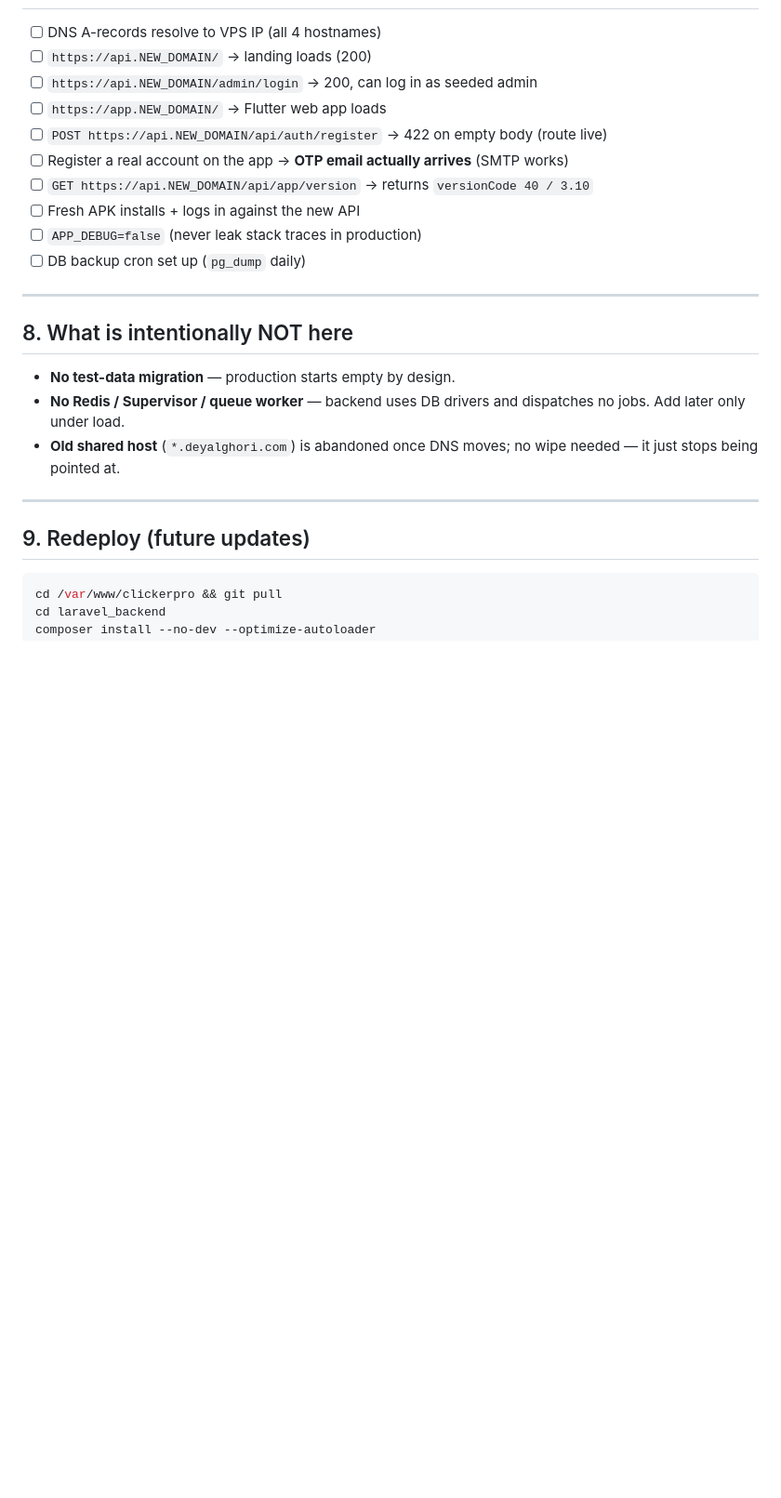
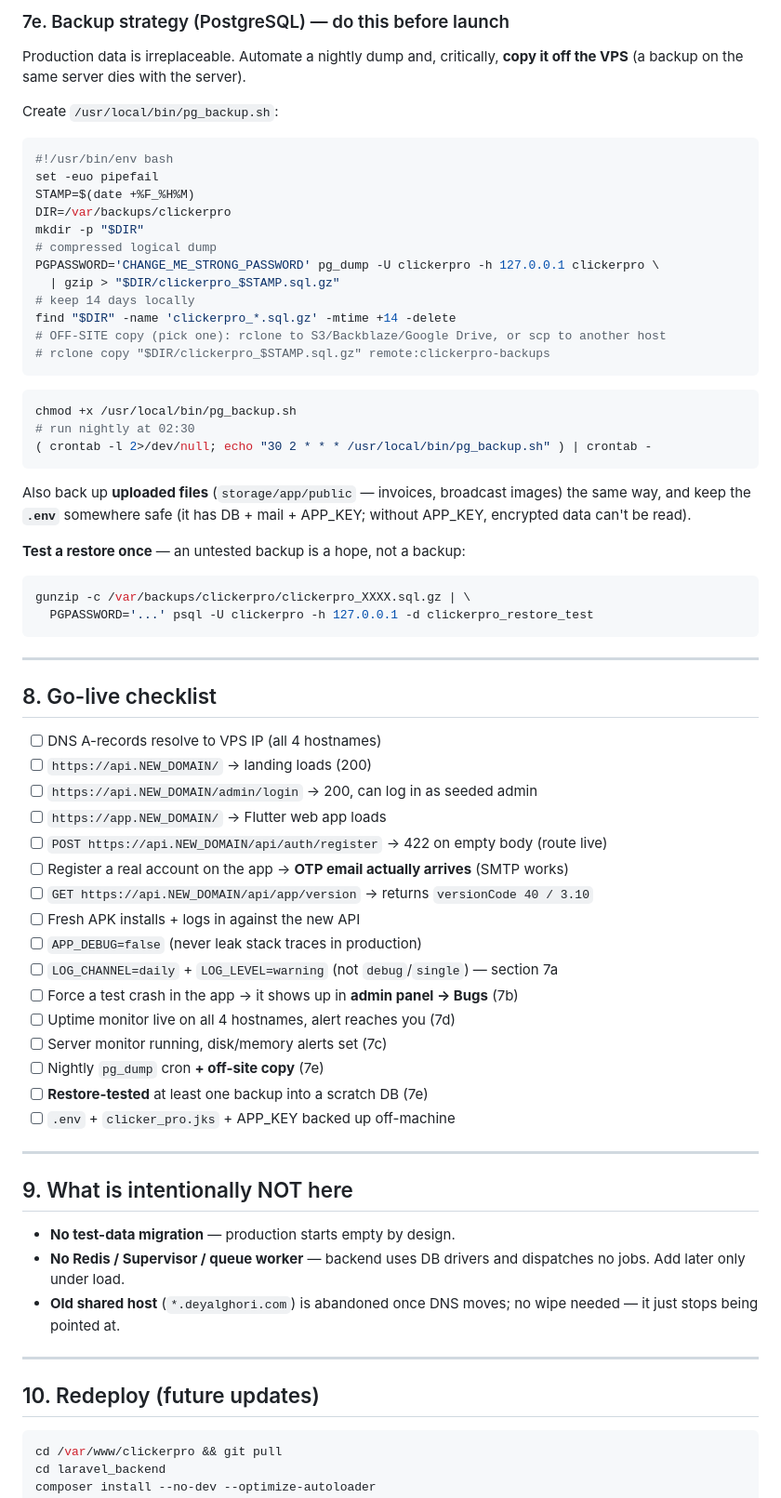
Before and after one commit to devjahid185/ClickerPro_Project, a Markdown page: docs/VPS_PRODUCTION_DEPLOY.md, the part around one of its changes. Shown at 93% size. GitHub-like rendering; blank space fills up the shorter version.

````diff
--- a/docs/VPS_PRODUCTION_DEPLOY.md
+++ b/docs/VPS_PRODUCTION_DEPLOY.md
@@ -338,3 +394,38 @@ Served at `https://$DOMAIN/Graphy7.apk` — matches `app_apk_url` from 3c.
+### 7e. Backup strategy (PostgreSQL) — do this before launch
+
+Production data is irreplaceable. Automate a nightly dump and, critically, **copy it off the VPS** (a backup on the same server dies with the server).
+
+Create `/usr/local/bin/pg_backup.sh`:
+```bash
+#!/usr/bin/env bash
+set -euo pipefail
+STAMP=$(date +%F_%H%M)
+DIR=/var/backups/clickerpro
+mkdir -p "$DIR"
+# compressed logical dump
+PGPASSWORD='CHANGE_ME_STRONG_PASSWORD' pg_dump -U clickerpro -h 127.0.0.1 clickerpro \
+  | gzip > "$DIR/clickerpro_$STAMP.sql.gz"
+# keep 14 days locally
+find "$DIR" -name 'clickerpro_*.sql.gz' -mtime +14 -delete
+# OFF-SITE copy (pick one): rclone to S3/Backblaze/Google Drive, or scp to another host
+# rclone copy "$DIR/clickerpro_$STAMP.sql.gz" remote:clickerpro-backups
+```
+```bash
+chmod +x /usr/local/bin/pg_backup.sh
+# run nightly at 02:30
+( crontab -l 2>/dev/null; echo "30 2 * * * /usr/local/bin/pg_backup.sh" ) | crontab -
+```
+Also back up **uploaded files** (`storage/app/public` — invoices, broadcast images) the same way, and keep the **`.env`** somewhere safe (it has DB + mail + APP_KEY; without APP_KEY, encrypted data can't be read).
+
+**Test a restore once** — an untested backup is a hope, not a backup:
+```bash
+gunzip -c /var/backups/clickerpro/clickerpro_XXXX.sql.gz | \
+  PGPASSWORD='...' psql -U clickerpro -h 127.0.0.1 -d clickerpro_restore_test
+```
+
+---
+
+## 8. Go-live checklist
 
 - [ ] DNS A-records resolve to VPS IP (all 4 hostnames)
 - [ ] `https://api.NEW_DOMAIN/` → landing loads (200)
@@ -345,11 +436,17 @@ Served at `https://$DOMAIN/Graphy7.apk` — matches `app_apk_url` from 3c.
 - [ ] `GET https://api.NEW_DOMAIN/api/app/version` → returns `versionCode 40 / 3.10`
 - [ ] Fresh APK installs + logs in against the new API
 - [ ] `APP_DEBUG=false` (never leak stack traces in production)
-- [ ] DB backup cron set up (`pg_dump` daily)
+- [ ] `LOG_CHANNEL=daily` + `LOG_LEVEL=warning` (not `debug`/`single`) — section 7a
+- [ ] Force a test crash in the app → it shows up in **admin panel → Bugs** (7b)
+- [ ] Uptime monitor live on all 4 hostnames, alert reaches you (7d)
+- [ ] Server monitor running, disk/memory alerts set (7c)
+- [ ] Nightly `pg_dump` cron **+ off-site copy** (7e)
+- [ ] **Restore-tested** at least one backup into a scratch DB (7e)
+- [ ] `.env` + `clicker_pro.jks` + APP_KEY backed up off-machine
 
 ---
 
-## 8. What is intentionally NOT here
+## 9. What is intentionally NOT here
 
 - **No test-data migration** — production starts empty by design.
 - **No Redis / Supervisor / queue worker** — backend uses DB drivers and dispatches no jobs. Add later only under load.
@@ -357,7 +454,7 @@ Served at `https://$DOMAIN/Graphy7.apk` — matches `app_apk_url` from 3c.
 
 ---
 
-## 9. Redeploy (future updates)
+## 10. Redeploy (future updates)
 
 ```bash
 cd /var/www/clickerpro && git pull
````
Also changed, not shown: other parts of docs/VPS_PRODUCTION_DEPLOY.md (+57 -1 lines).
